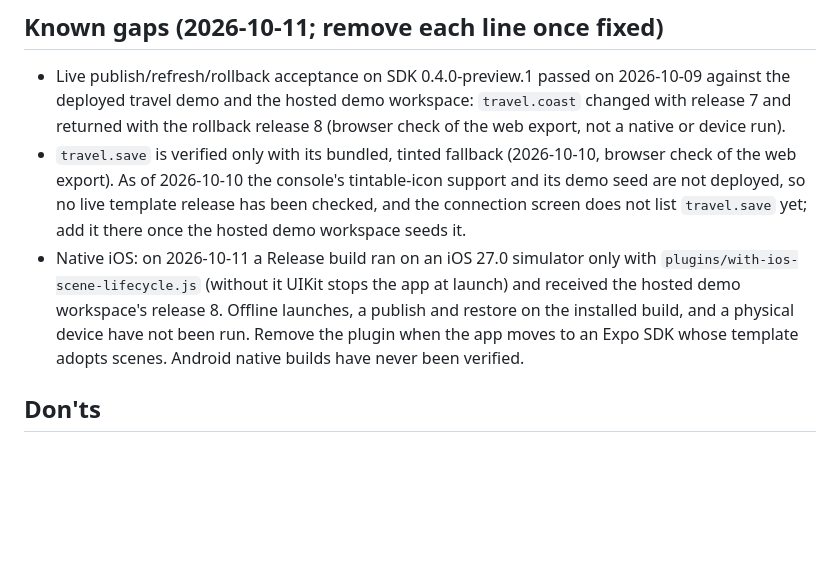
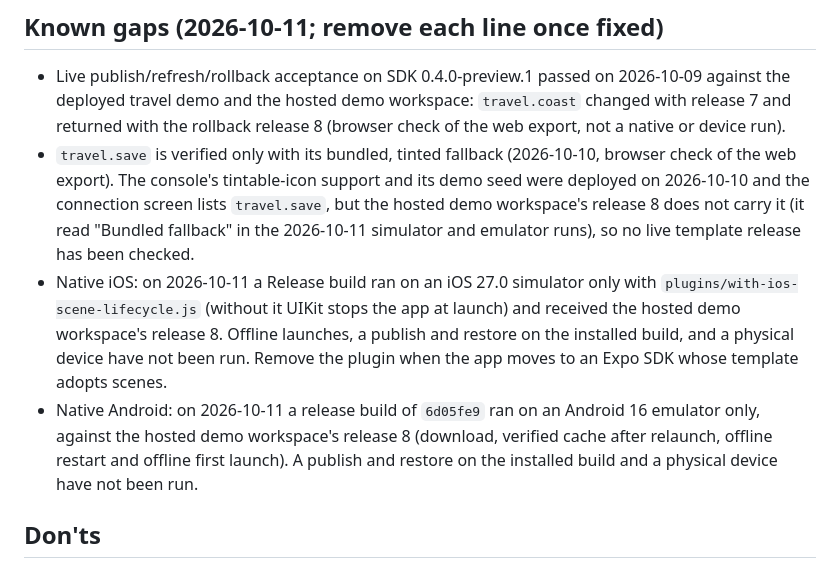
Before and after one commit to AssetLib/demo-travel, a Markdown page: AGENTS.md, the part around the change. GitHub-like rendering; blank space fills up the shorter version.

```diff
--- a/AGENTS.md
+++ b/AGENTS.md
@@ -53,8 +53,9 @@ There are no tags or GitHub releases; `main` is the source the maintainers deplo
 ## Known gaps (2026-10-11; remove each line once fixed)
 
 - Live publish/refresh/rollback acceptance on SDK 0.4.0-preview.1 passed on 2026-10-09 against the deployed travel demo and the hosted demo workspace: `travel.coast` changed with release 7 and returned with the rollback release 8 (browser check of the web export, not a native or device run).
-- `travel.save` is verified only with its bundled, tinted fallback (2026-10-10, browser check of the web export). As of 2026-10-10 the console's tintable-icon support and its demo seed are not deployed, so no live template release has been checked, and the connection screen does not list `travel.save` yet; add it there once the hosted demo workspace seeds it.
-- Native iOS: on 2026-10-11 a Release build ran on an iOS 27.0 simulator only with `plugins/with-ios-scene-lifecycle.js` (without it UIKit stops the app at launch) and received the hosted demo workspace's release 8. Offline launches, a publish and restore on the installed build, and a physical device have not been run. Remove the plugin when the app moves to an Expo SDK whose template adopts scenes. Android native builds have never been verified.
+- `travel.save` is verified only with its bundled, tinted fallback (2026-10-10, browser check of the web export). The console's tintable-icon support and its demo seed were deployed on 2026-10-10 and the connection screen lists `travel.save`, but the hosted demo workspace's release 8 does not carry it (it read "Bundled fallback" in the 2026-10-11 simulator and emulator runs), so no live template release has been checked.
+- Native iOS: on 2026-10-11 a Release build ran on an iOS 27.0 simulator only with `plugins/with-ios-scene-lifecycle.js` (without it UIKit stops the app at launch) and received the hosted demo workspace's release 8. Offline launches, a publish and restore on the installed build, and a physical device have not been run. Remove the plugin when the app moves to an Expo SDK whose template adopts scenes.
+- Native Android: on 2026-10-11 a release build of `6d05fe9` ran on an Android 16 emulator only, against the hosted demo workspace's release 8 (download, verified cache after relaunch, offline restart and offline first launch). A publish and restore on the installed build and a physical device have not been run.
 
 ## Don'ts
 
```
Also changed, not shown: README.md (+5 -1 lines).
